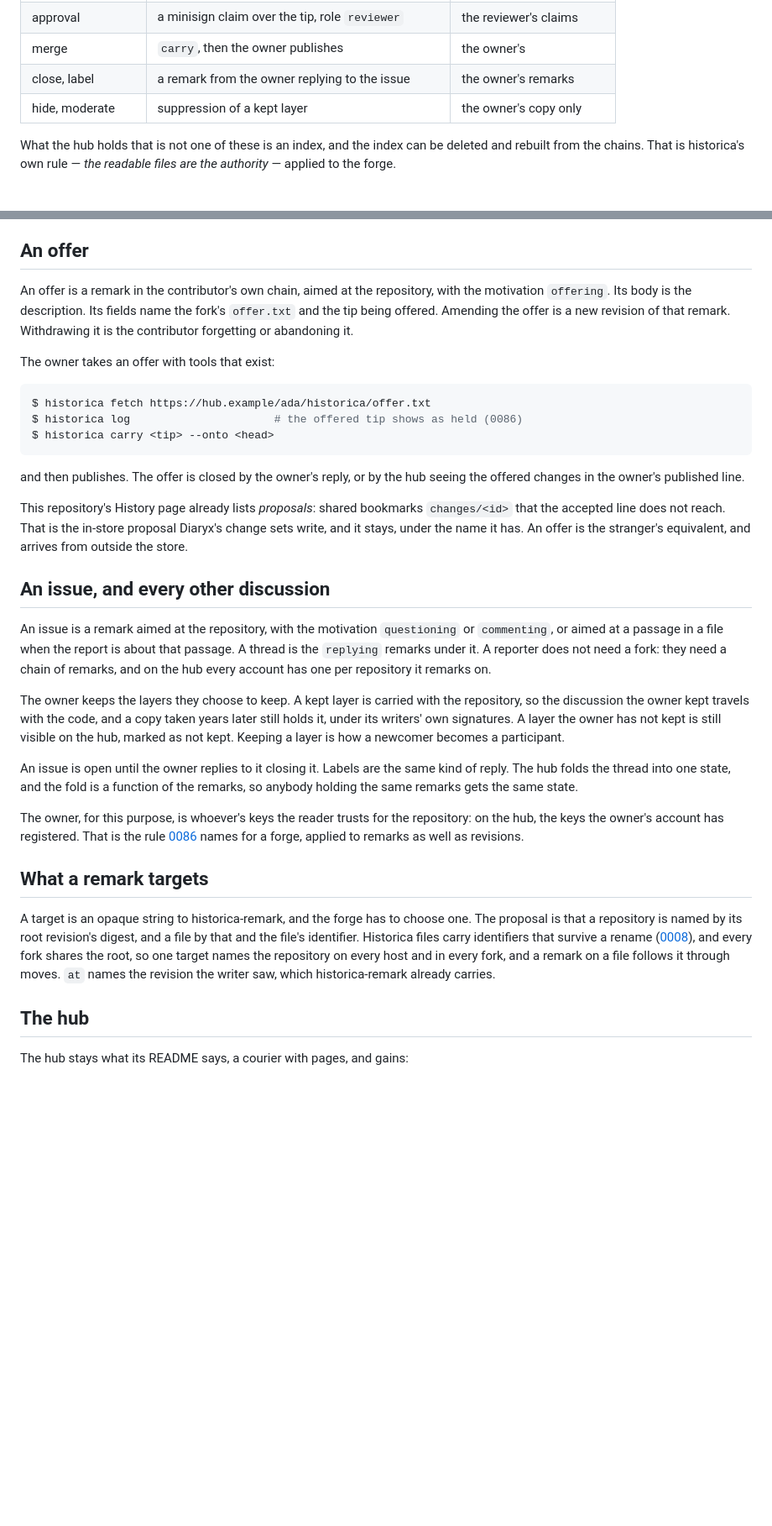
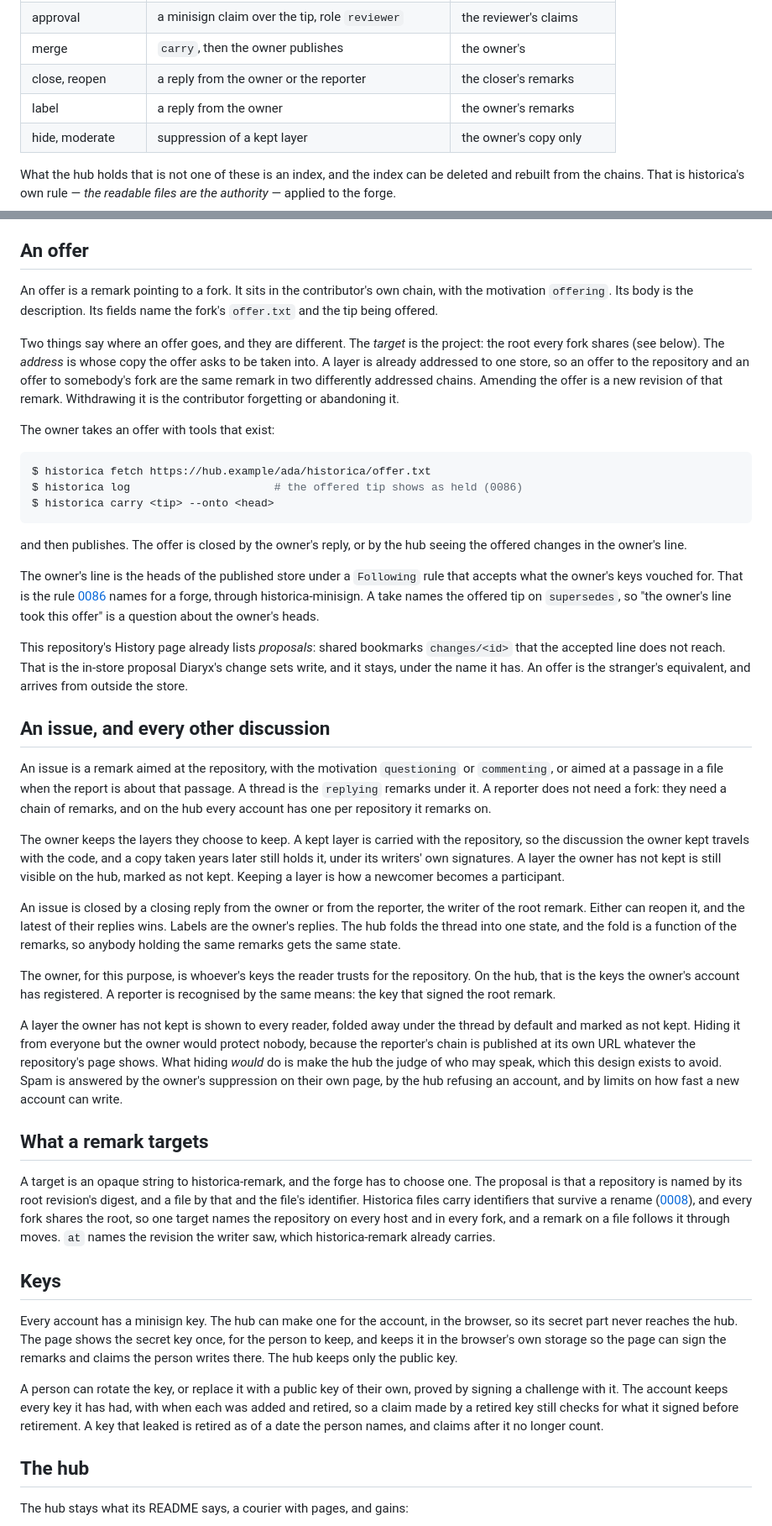
Before and after one commit to diaryx-org/historica-view, a Markdown page: docs/proposals/a-forge-of-forks-and-remarks.md, 2 parts joined by grey strips. Shown at 84% size. Drawn GitHub-style; blank space fills up the shorter version.

````diff
--- a/docs/proposals/a-forge-of-forks-and-remarks.md
+++ b/docs/proposals/a-forge-of-forks-and-remarks.md
@@ -59,7 +67,8 @@ chain:
 | suggested change | an `editing` remark | the reviewer's remarks |
 | approval | a minisign claim over the tip, role `reviewer` | the reviewer's claims |
 | merge | `carry`, then the owner publishes | the owner's |
-| close, label | a remark from the owner replying to the issue | the owner's remarks |
+| close, reopen | a reply from the owner or the reporter | the closer's remarks |
+| label | a reply from the owner | the owner's remarks |
 | hide, moderate | suppression of a kept layer | the owner's copy only |
 
 What the hub holds that is not one of these is an index, and the index can be
@@ -77,9 +86,15 @@ they would publish anything. Nothing they do reaches the owner's store.
 
 ## An offer
 
-An offer is a remark in the contributor's own chain, aimed at the repository,
-with the motivation `offering`. Its body is the description. Its fields name
-the fork's `offer.txt` and the tip being offered. Amending the offer is a new
+An offer is a remark pointing to a fork. It sits in the contributor's own
+chain, with the motivation `offering`. Its body is the description. Its
+fields name the fork's `offer.txt` and the tip being offered.
+
+Two things say where an offer goes, and they are different. The *target* is
+the project: the root every fork shares (see below). The *address* is whose
+copy the offer asks to be taken into. A layer is already addressed to one
+store, so an offer to the repository and an offer to somebody's fork are the
+same remark in two differently addressed chains. Amending the offer is a new
 revision of that remark. Withdrawing it is the contributor forgetting or
 abandoning it.
 
@@ -92,7 +107,13 @@ $ historica carry <tip> --onto <head>
 ```
 
 and then publishes. The offer is closed by the owner's reply, or by the hub
-seeing the offered changes in the owner's published line.
+seeing the offered changes in the owner's line.
+
+The owner's line is the heads of the published store under a `Following`
+rule that accepts what the owner's keys vouched for. That is the rule [0086]
+names for a forge, through historica-minisign. A take names the offered tip
+on `supersedes`, so "the owner's line took this offer" is a question about
+the owner's heads.
 
 This repository's History page already lists *proposals*: shared bookmarks
 `changes/<id>` that the accepted line does not reach. That is the in-store
@@ -113,14 +134,24 @@ copy taken years later still holds it, under its writers' own signatures. A
 layer the owner has not kept is still visible on the hub, marked as not kept.
 Keeping a layer is how a newcomer becomes a participant.
 
-An issue is open until the owner replies to it closing it. Labels are the
-same kind of reply. The hub folds the thread into one state, and the fold is
-a function of the remarks, so anybody holding the same remarks gets the same
-state.
+An issue is closed by a closing reply from the owner or from the reporter,
+the writer of the root remark. Either can reopen it, and the latest of their
+replies wins. Labels are the owner's replies. The hub folds the thread into
+one state, and the fold is a function of the remarks, so anybody holding the
+same remarks gets the same state.
 
 The owner, for this purpose, is whoever's keys the reader trusts for the
-repository: on the hub, the keys the owner's account has registered. That is
-the rule [0086] names for a forge, applied to remarks as well as revisions.
+repository. On the hub, that is the keys the owner's account has registered.
+A reporter is recognised by the same means: the key that signed the root
+remark.
+
+A layer the owner has not kept is shown to every reader, folded away under
+the thread by default and marked as not kept. Hiding it from everyone but
+the owner would protect nobody, because the reporter's chain is published at
+its own URL whatever the repository's page shows. What hiding *would* do is
+make the hub the judge of who may speak, which this design exists to avoid.
+Spam is answered by the owner's suppression on their own page, by the hub
+refusing an account, and by limits on how fast a new account can write.
 
 ## What a remark targets
 
@@ -133,6 +164,20 @@ remark on a file follows it through moves. `at` names the revision the writer
 saw, which historica-remark already carries.
 
 [0008]: https://github.com/diaryx-org/historica/blob/main/docs/decisions/0008-tree.md
+
+## Keys
+
+Every account has a minisign key. The hub can make one for the account, in
+the browser, so its secret part never reaches the hub. The page shows the
+secret key once, for the person to keep, and keeps it in the browser's own
+storage so the page can sign the remarks and claims the person writes there.
+The hub keeps only the public key.
+
+A person can rotate the key, or replace it with a public key of their own,
+proved by signing a challenge with it. The account keeps every key it has
+had, with when each was added and retired, so a claim made by a retired key
+still checks for what it signed before retirement. A key that leaked is
+retired as of a date the person names, and claims after it no longer count.
 
 ## The hub
 
````
Also changed, not shown: other parts of docs/proposals/a-forge-of-forks-and-remarks.md (+51 -34 lines).
